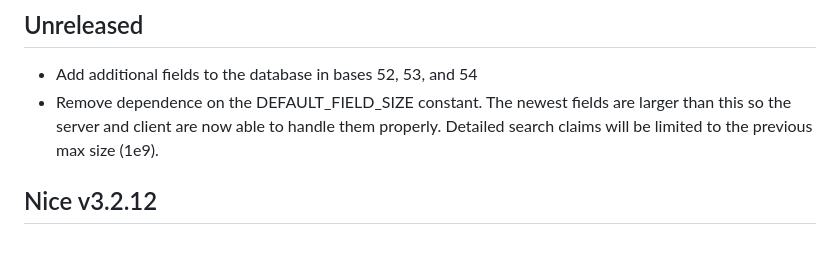
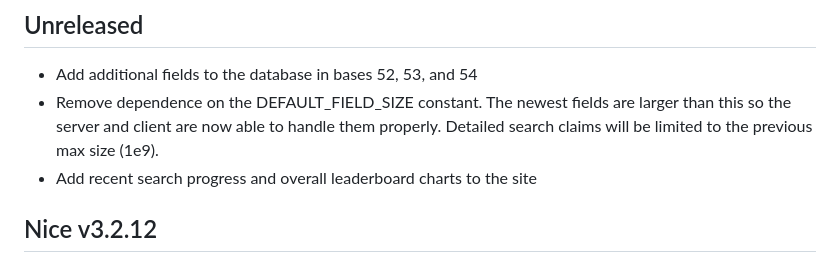
Before and after one commit to wasabipesto/nice, a Markdown page: CHANGELOG.md, the part around the change. GitHub-like rendering.

```diff
--- a/CHANGELOG.md
+++ b/CHANGELOG.md
@@ -4,6 +4,7 @@
 
 - Add additional fields to the database in bases 52, 53, and 54
 - Remove dependence on the DEFAULT_FIELD_SIZE constant. The newest fields are larger than this so the server and client are now able to handle them properly. Detailed search claims will be limited to the previous max size (1e9).
+- Add recent search progress and overall leaderboard charts to the site
 
 ## Nice v3.2.12
 
```
